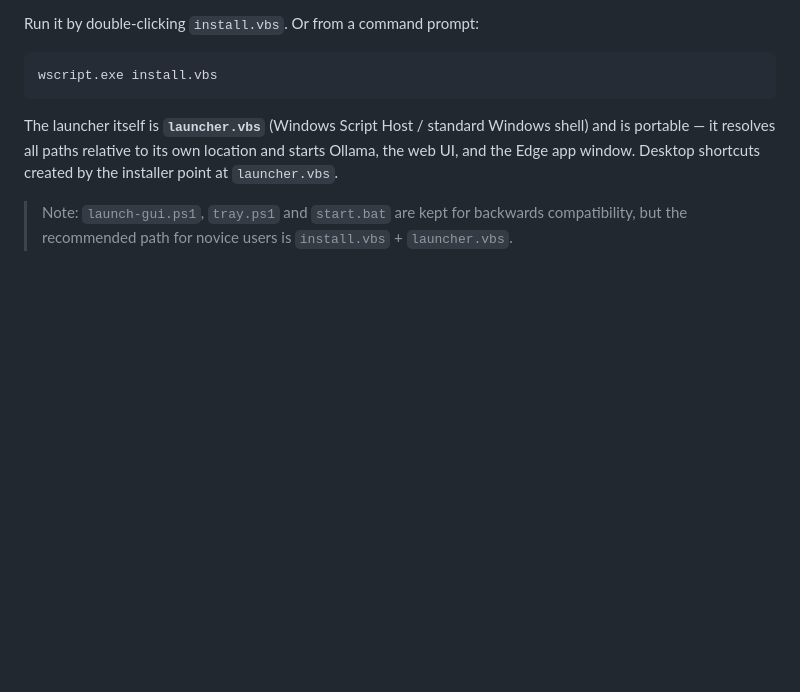
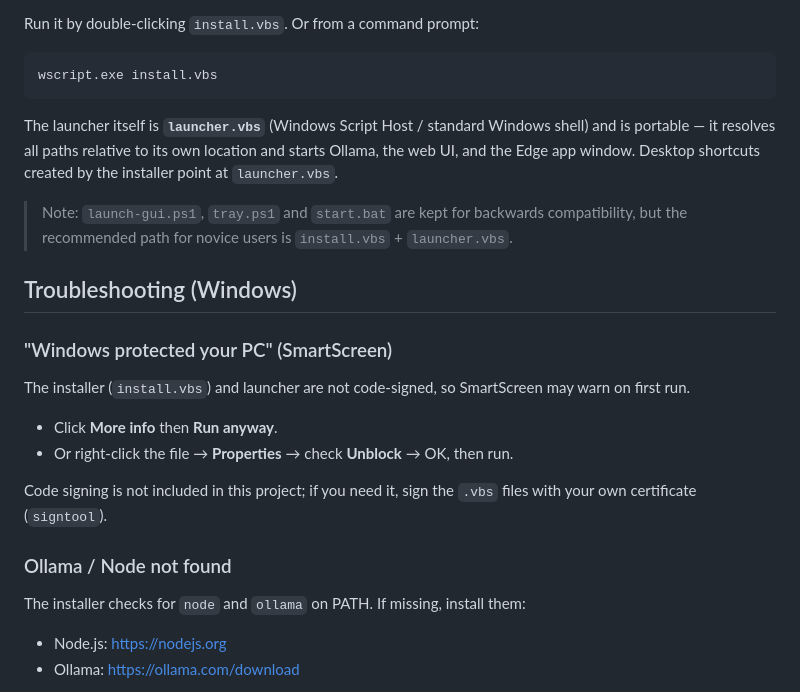
Before and after one commit to user6811992/LocalAI, a Markdown page: README.md, the part around one of its changes. GitHub-like rendering; blank space fills up the shorter version.

```diff
--- a/README.md
+++ b/README.md
@@ -100,3 +100,18 @@ The launcher itself is **`launcher.vbs`** (Windows Script Host / standard Window
 
 > Note: `launch-gui.ps1`, `tray.ps1` and `start.bat` are kept for backwards compatibility, but the recommended path for novice users is `install.vbs` + `launcher.vbs`.
 
+## Troubleshooting (Windows)
+
+### "Windows protected your PC" (SmartScreen)
+The installer (`install.vbs`) and launcher are not code-signed, so SmartScreen may warn on first run.
+
+- Click **More info** then **Run anyway**.
+- Or right-click the file → **Properties** → check **Unblock** → OK, then run.
+
+Code signing is not included in this project; if you need it, sign the `.vbs` files with your own certificate (`signtool`).
+
+### Ollama / Node not found
+The installer checks for `node` and `ollama` on PATH. If missing, install them:
+- Node.js: https://nodejs.org
+- Ollama: https://ollama.com/download
+
```
Also changed, not shown: other parts of README.md (+10 -0 lines), docs/screenshots/about.png (added), docs/screenshots/main.png (added), docs/screenshots/models.png (added), 1 other file.
